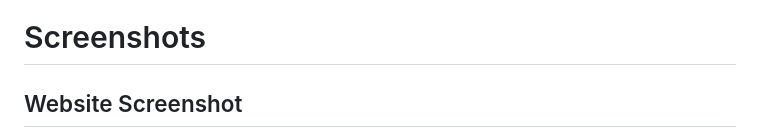
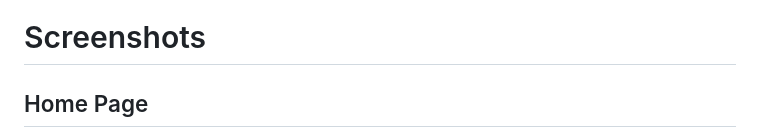
Before and after one commit to ST10546650/Assessment-Part-2, a Markdown page: README.md, the part around one of its changes. Drawn GitHub-style.

```diff
--- a/README.md
+++ b/README.md
@@ -265,5 +265,5 @@ Adjustments were made to:
 
 # Screenshots
 
-## Website Screenshot
+## Home Page
 
```
Also changed, not shown: other parts of README.md (+13 -1 lines).
